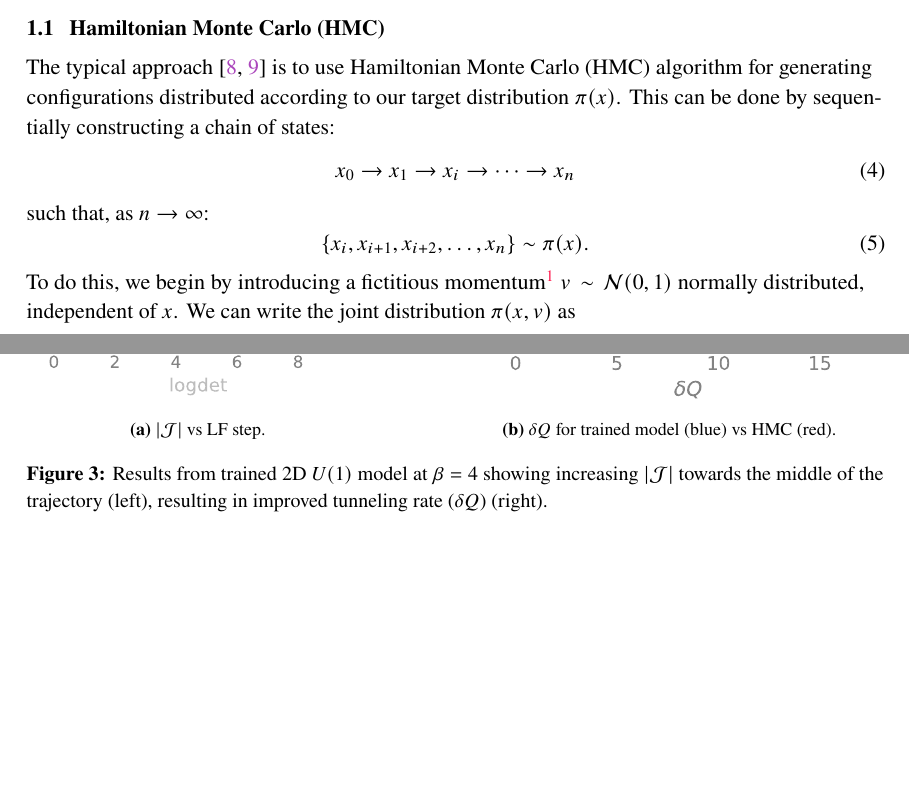
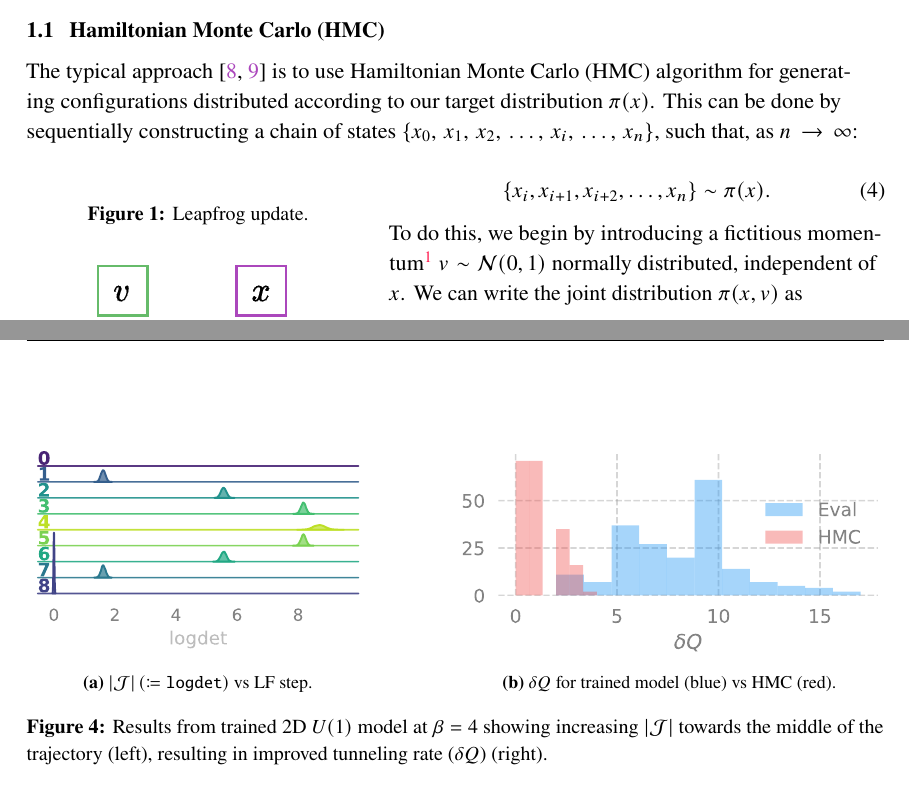
Before and after one commit to saforem2/lattice23-proceedings, a LaTeX document (main.tex): two parts of pages 2 and 5 of 11, joined at a grey line, cut so that both start at the same text, the shorter picture padded with empty space. Compiled offline with pdfLaTeX.

Commit message:
Updates from Overleaf

```diff
--- a/main.tex
+++ b/main.tex
@@ -190,20 +193,21 @@ Hamiltonian Monte Carlo (HMC) algorithm for generating configurations
 %
 distributed according to our target distribution $\pi(x)$.
 %
-This can be done by sequentially constructing a chain of states:
+This can be done by sequentially constructing a chain of states $\{x_{0},\, x_{1},\, x_{2},\, \ldots,\, x_{i},\, \ldots,\, x_{n}\}$, such that, as $n \rightarrow \infty$:
+%$\left[x_{0}\right]\rightarrow x_{1} \rightarrow x_{2}
+% \rightarrow x_{i} \rightarrow \cdots \rightarrow  \left[x_{n}\right]$
 %
-%\begin{wrapfigure}[21]{l}{0.40\textwidth}
-%  \begin{center}
-%  \includegraphics[width=\linewidth]{assets/hmc-update11.pdf}
-%  \caption{\label{fig:hmc-update}Leapfrog update.}
-%  \end{center}
-%\end{wrapfigure}
 %
-\begin{equation}
-x_{0} \rightarrow x_{1} \rightarrow x_{i} \rightarrow \cdots \rightarrow x_{n}
-\end{equation}
+\begin{wrapfigure}[18]{l}{0.40\textwidth}
+  \begin{center}
+  \caption{\label{fig:hmc-update}Leapfrog update.}
+  \includegraphics[width=\linewidth]{assets/hmc-update11.pdf}
+  \end{center}
+\end{wrapfigure}
 %
-such that, as $n \rightarrow \infty$:
+%\begin{equation}
+%x_{0} \rightarrow x_{1} \rightarrow x_{i} \rightarrow \cdots \rightarrow x_{n}
+%\end{equation}
 %
 \begin{equation}
 \left\{x_{i}, x_{i+1}, x_{i+2}, \ldots, x_{n}\right\} \sim \pi(x).
@@ -394,13 +391,13 @@ topological charge between sequential configurations (the \emph{tunneling rate})
 % quantities over increasingly many lattice configurations, we are able
 %
 %\subsection{\label{subsec:2dU1-appendix}2D \texorpdfstring{$U(1)$}{U(1)} Results}
-%
-\begin{figure}[h]
+
+\begin{figure}[htpb!]
     \centering
     \begin{subfigure}{0.4\textwidth}
         % \includesvg[width=\textwidth]{assets/logdet_ridgeplot1.svg}
         \includesvg[width=\textwidth]{assets/logdet.svg}
-        \caption{\label{subfig:logdet2dU1}$|\mathcal{J}|$ vs LF step.}
+        \caption{\label{subfig:logdet2dU1}$|\mathcal{J}|\, (\coloneqq\texttt{logdet})$ vs LF step.}
     \end{subfigure}
     %
     \hfill
```
Also changed, not shown: main.tex (32 more changed lines).
